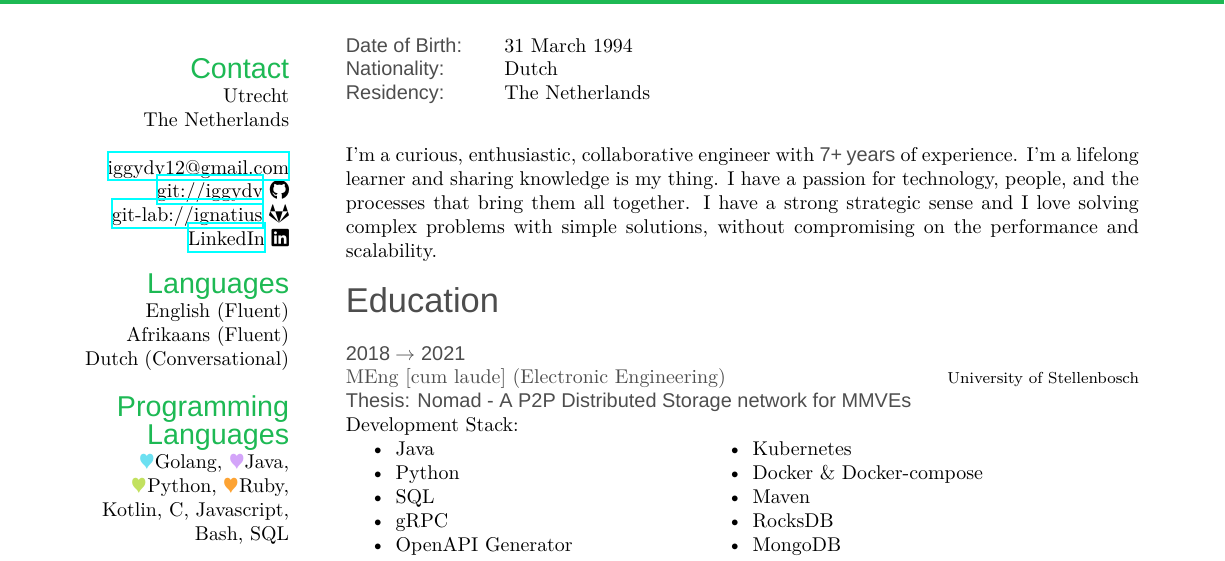
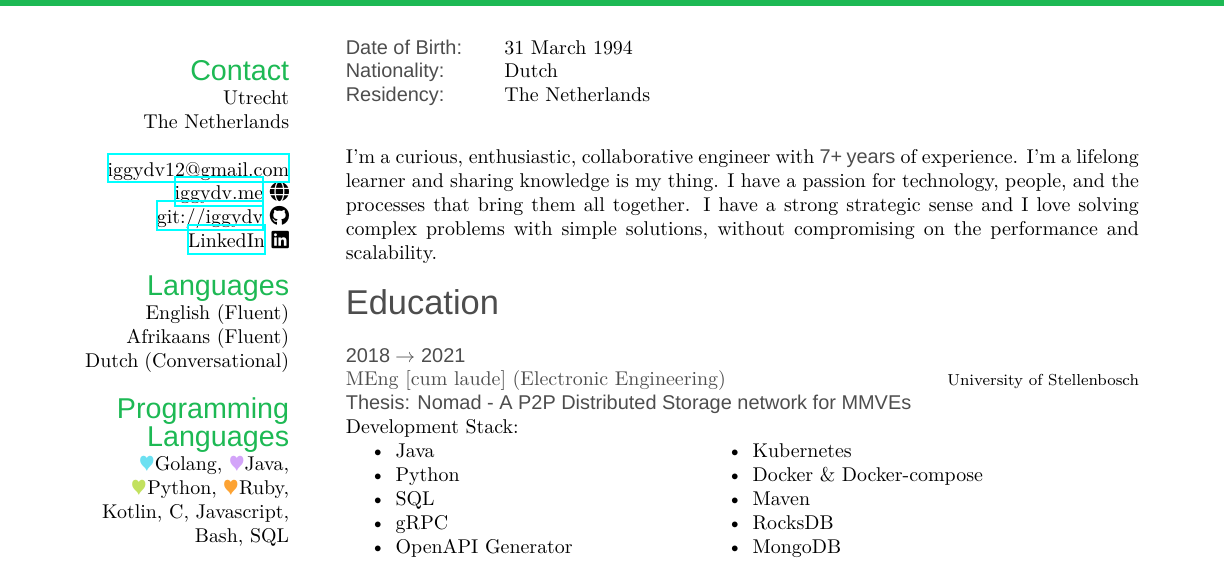
Before and after one commit to iggydv/iggydv.github.io, a LaTeX CV (latex-cv/template.tex): part of page 1 of 4, cut so that both start at the same text. Compiled offline with XeLaTeX; a missing font is replaced by an installed copy or a similar font.

Commit message:
Update CV

```diff
--- a/latex-cv/template.tex
+++ b/latex-cv/template.tex
@@ -66,8 +66,8 @@ Utrecht
 The Netherlands
 ~
 \href{iggydv12@gmail.com}{iggydv12@gmail.com}
+\href{https://iggydv.me}{iggydv.me} \faGlobe
 \href{https://github.com/iggydv}{git://iggydv} \faGithub
-\href{https://gitlab.com/users/iggydv12/projects}{git-lab://ignatius} \faGitlab
 \href{https://www.linkedin.com/in/ignatius-de-villiers-11324b133}{LinkedIn} \faLinkedin
 \section{Languages}
 English (Fluent)
```
Also changed, not shown: latex-cv/template.pdf.
